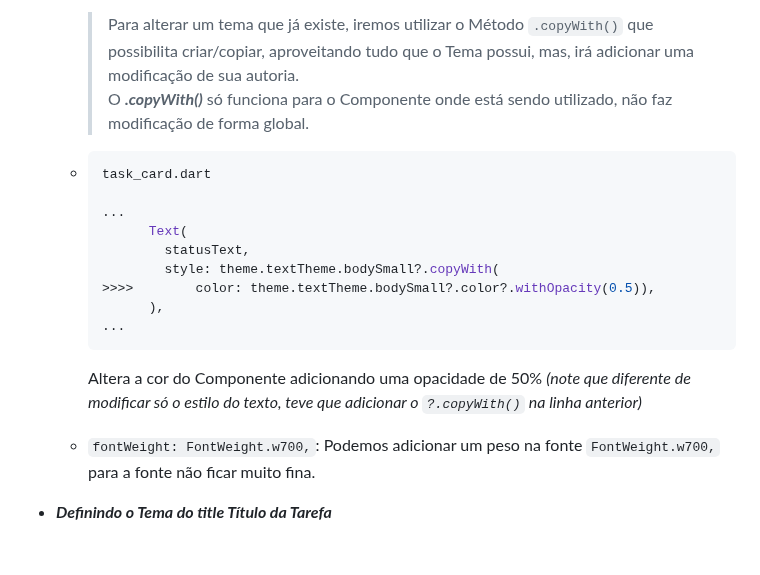
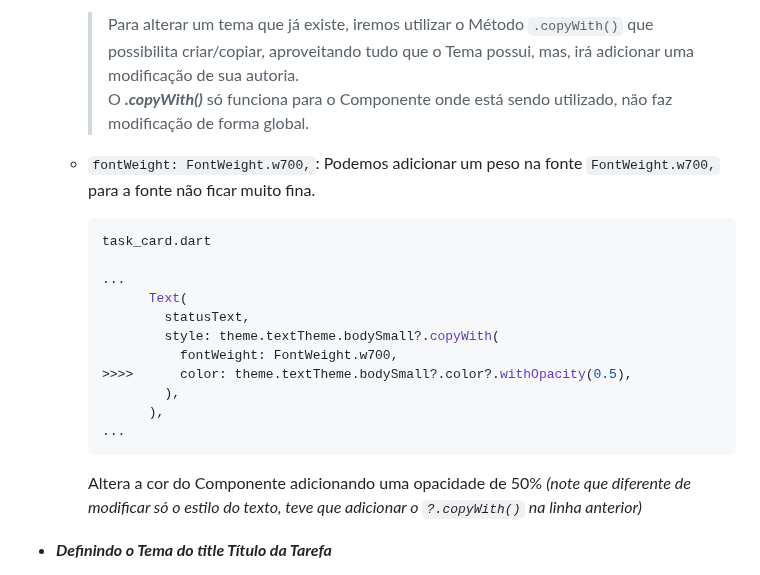
Before and after one commit to MarckVinny/listinha, a Markdown page: ANOTAÇÕES.md, the part around the change. GitHub-like rendering; blank space fills up the shorter version.

Commit message:
Configurando o Tema do statusText

````diff
--- a/ANOTAÇÕES.md
+++ b/ANOTAÇÕES.md
@@ -2538,20 +2538,22 @@ Quando se trabalha com Flutter, o Tema é sempre herdado, então, é possível a
     > Para alterar um tema que já existe, iremos utilizar o Método `.copyWith()` que possibilita criar/copiar, aproveitando tudo que o Tema possui, mas, irá adicionar uma modificação de sua autoria.
     > O ***.copyWith()*** só funciona para o Componente onde está sendo utilizado, não faz modificação de forma global.
 
-  - ```dart
+  - `fontWeight: FontWeight.w700,`: Podemos adicionar um peso na fonte `FontWeight.w700,` para a fonte não ficar muito fina.
+    ```dart
     task_card.dart
 
     ...
           Text(
             statusText,
             style: theme.textTheme.bodySmall?.copyWith(
-    >>>>        color: theme.textTheme.bodySmall?.color?.withOpacity(0.5)),
+              fontWeight: FontWeight.w700,
+    >>>>      color: theme.textTheme.bodySmall?.color?.withOpacity(0.5),
+            ),
           ),
     ...
     ```
 
     Altera a cor do Componente adicionando uma opacidade de 50% *(note que diferente de modificar só o estilo do texto, teve que adicionar o `?.copyWith()` na linha anterior)*
-  - `fontWeight: FontWeight.w700,`: Podemos adicionar um peso na fonte `FontWeight.w700,` para a fonte não ficar muito fina.
 
 - ***Definindo o Tema do title Título da Tarefa*** <a id='aula10-DefinindoTemaTítuloTarefa'></a>
 
````
